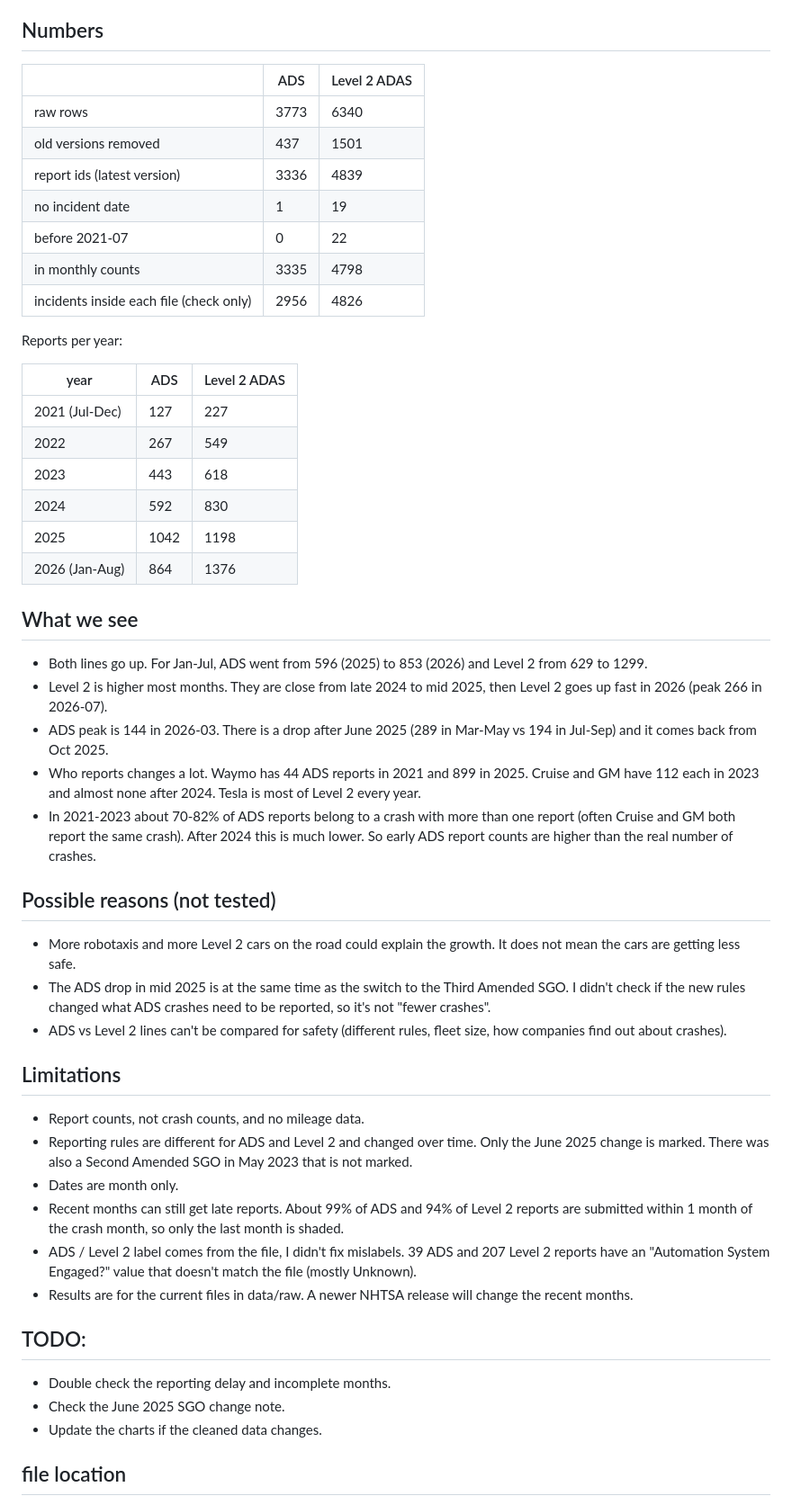
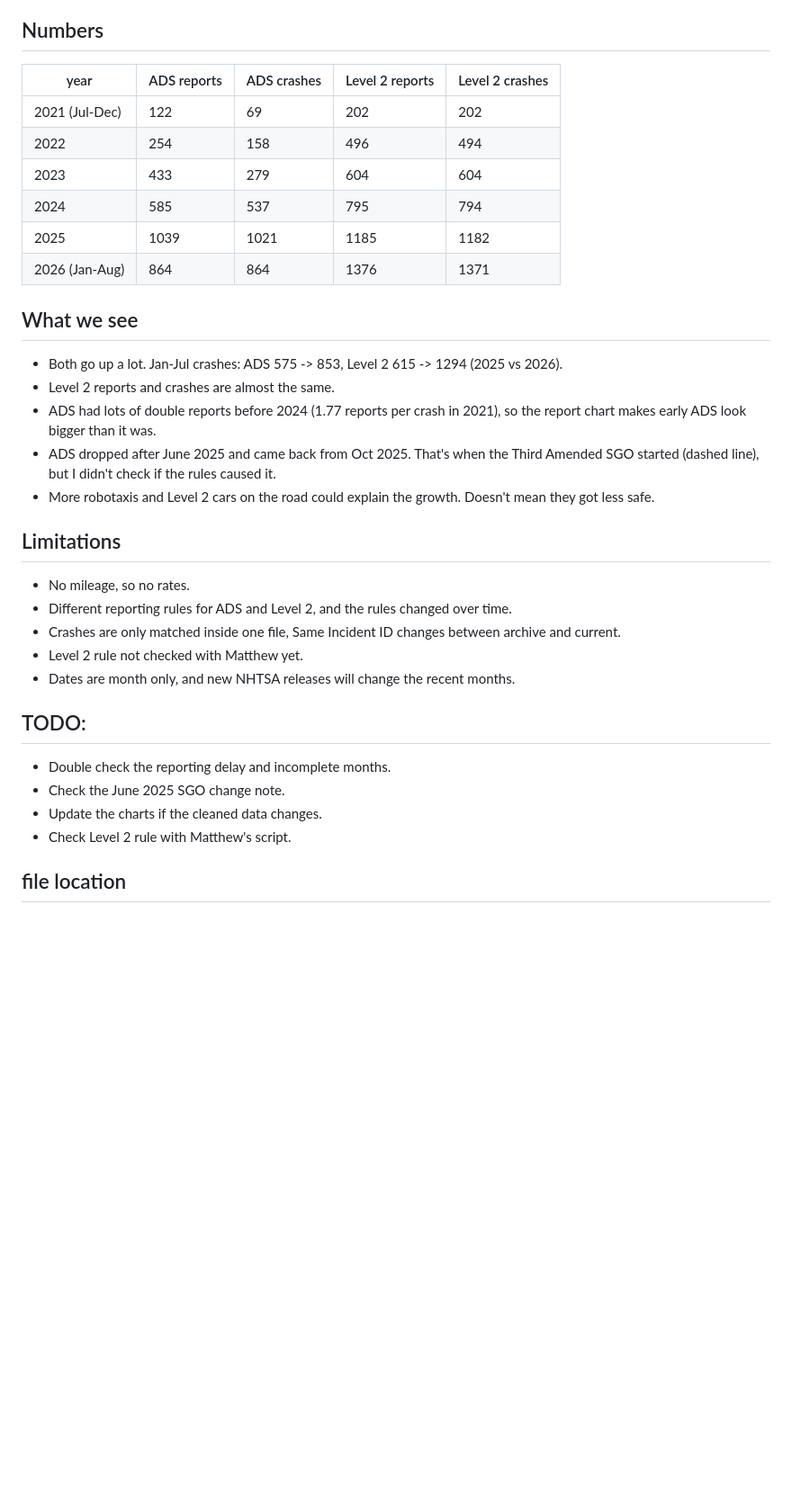
Before and after one commit to Justin0136/CS506-Project, a Markdown page: docs/time_trends.md, the part around one of its changes. Shown at 90% size. Rendered like a GitHub page; blank space fills up the shorter version.

```diff
--- a/docs/time_trends.md
+++ b/docs/time_trends.md
@@ -39,55 +37,37 @@ The last month (2026-08) is shaded because reports for it are still coming in.
 
 ## Numbers
 
-| | ADS | Level 2 ADAS |
-|---|---|---|
-| raw rows | 3773 | 6340 |
-| old versions removed | 437 | 1501 |
-| report ids (latest version) | 3336 | 4839 |
-| no incident date | 1 | 19 |
-| before 2021-07 | 0 | 22 |
-| in monthly counts | 3335 | 4798 |
-| incidents inside each file (check only) | 2956 | 4826 |
-
-Reports per year:
-
-| year | ADS | Level 2 ADAS |
-|---|---|---|
-| 2021 (Jul-Dec) | 127 | 227 |
-| 2022 | 267 | 549 |
-| 2023 | 443 | 618 |
-| 2024 | 592 | 830 |
-| 2025 | 1042 | 1198 |
-| 2026 (Jan-Aug) | 864 | 1376 |
+| year | ADS reports | ADS crashes | Level 2 reports | Level 2 crashes |
+|---|---|---|---|---|
+| 2021 (Jul-Dec) | 122 | 69 | 202 | 202 |
+| 2022 | 254 | 158 | 496 | 494 |
+| 2023 | 433 | 279 | 604 | 604 |
+| 2024 | 585 | 537 | 795 | 794 |
+| 2025 | 1039 | 1021 | 1185 | 1182 |
+| 2026 (Jan-Aug) | 864 | 864 | 1376 | 1371 |
 
 ## What we see
 
-- Both lines go up. For Jan-Jul, ADS went from 596 (2025) to 853 (2026) and Level 2 from 629 to 1299.
-- Level 2 is higher most months. They are close from late 2024 to mid 2025, then Level 2 goes up fast in 2026 (peak 266 in 2026-07).
-- ADS peak is 144 in 2026-03. There is a drop after June 2025 (289 in Mar-May vs 194 in Jul-Sep) and it comes back from Oct 2025.
-- Who reports changes a lot. Waymo has 44 ADS reports in 2021 and 899 in 2025. Cruise and GM have 112 each in 2023 and almost none after 2024. Tesla is most of Level 2 every year.
-- In 2021-2023 about 70-82% of ADS reports belong to a crash with more than one report (often Cruise and GM both report the same crash). After 2024 this is much lower. So early ADS report counts are higher than the real number of crashes.
-
-## Possible reasons (not tested)
-
-- More robotaxis and more Level 2 cars on the road could explain the growth. It does not mean the cars are getting less safe.
-- The ADS drop in mid 2025 is at the same time as the switch to the Third Amended SGO. I didn't check if the new rules changed what ADS crashes need to be reported, so it's not "fewer crashes".
-- ADS vs Level 2 lines can't be compared for safety (different rules, fleet size, how companies find out about crashes).
+- Both go up a lot. Jan-Jul crashes: ADS 575 -> 853, Level 2 615 -> 1294 (2025 vs 2026).
+- Level 2 reports and crashes are almost the same.
+- ADS had lots of double reports before 2024 (1.77 reports per crash in 2021), so the report chart makes early ADS look bigger than it was.
+- ADS dropped after June 2025 and came back from Oct 2025. That's when the Third Amended SGO started (dashed line), but I didn't check if the rules caused it.
+- More robotaxis and Level 2 cars on the road could explain the growth. Doesn't mean they got less safe.
 
 ## Limitations
 
-- Report counts, not crash counts, and no mileage data.
-- Reporting rules are different for ADS and Level 2 and changed over time. Only the June 2025 change is marked. There was also a Second Amended SGO in May 2023 that is not marked.
-- Dates are month only.
-- Recent months can still get late reports. About 99% of ADS and 94% of Level 2 reports are submitted within 1 month of the crash month, so only the last month is shaded.
-- ADS / Level 2 label comes from the file, I didn't fix mislabels. 39 ADS and 207 Level 2 reports have an "Automation System Engaged?" value that doesn't match the file (mostly Unknown).
-- Results are for the current files in data/raw. A newer NHTSA release will change the recent months.
+- No mileage, so no rates.
+- Different reporting rules for ADS and Level 2, and the rules changed over time.
+- Crashes are only matched inside one file, Same Incident ID changes between archive and current.
+- Level 2 rule not checked with Matthew yet.
+- Dates are month only, and new NHTSA releases will change the recent months.
 
 
 ## TODO:
 - Double check the reporting delay and incomplete months.
 - Check the June 2025 SGO change note.
 - Update the charts if the cleaned data changes.
+- Check Level 2 rule with Matthew's script.
 
 ## file location
 Code: `scripts/eda_time_trends.py`
```
Also changed, not shown: other parts of docs/time_trends.md (+18 -20 lines), docs/figures/monthly_crash_counts.png (added), docs/figures/monthly_report_counts.png, 5 other files.
